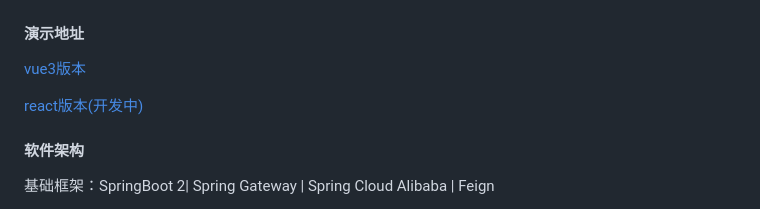
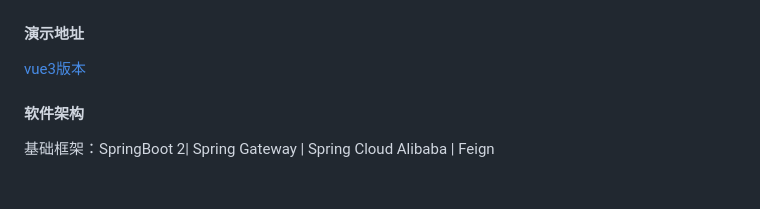
Before and after one commit to frsimple/frsimple-cloud, a Markdown page: README.md, the part around the change. Drawn GitHub-style; blank space fills up the shorter version.

Commit message:
update README.md.
Signed-off-by: 时间很快 <7377897+frsimple@user.noreply.gitee.com>

```diff
--- a/README.md
+++ b/README.md
@@ -44,9 +44,6 @@
 #### 演示地址
 
 [vue3版本](http://vue.frsimple.cn)
-
-[react版本(开发中)](http://react.frsimple.cn)
-
 
 #### 软件架构
 
```
